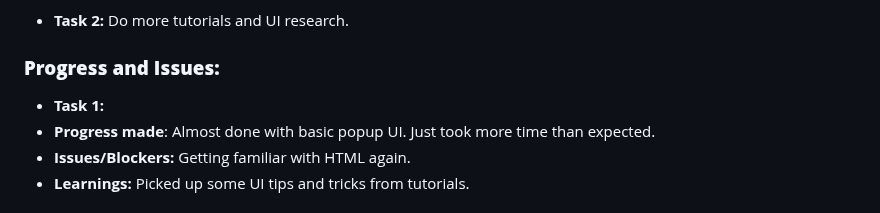
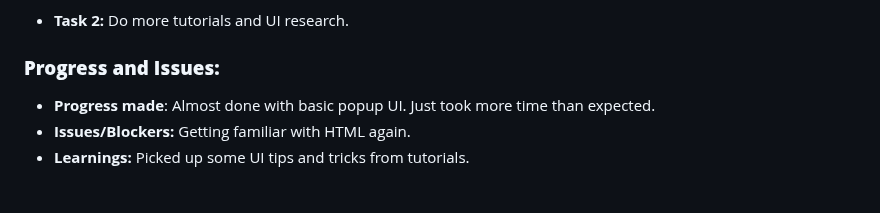
Before and after one commit to AryanV08/CookiesShallNotPass, a Markdown page: reports/20251020.md, the part around the change. Drawn GitHub-style.

Commit message:
Update 20251020.md
Formatting Shaan

```diff
--- a/reports/20251020.md
+++ b/reports/20251020.md
@@ -38,7 +38,6 @@ Implement declarativeNetRequest rules - 4 days
 
 - **Task 2:** Do more tutorials and UI research.
 ### **Progress and Issues:**
-- **Task 1:**
 - **Progress made**: Almost done with basic popup UI. Just took more time than expected.
 - **Issues/Blockers:** Getting familiar with HTML again.
 - **Learnings:** Picked up some UI tips and tricks from tutorials.
```
